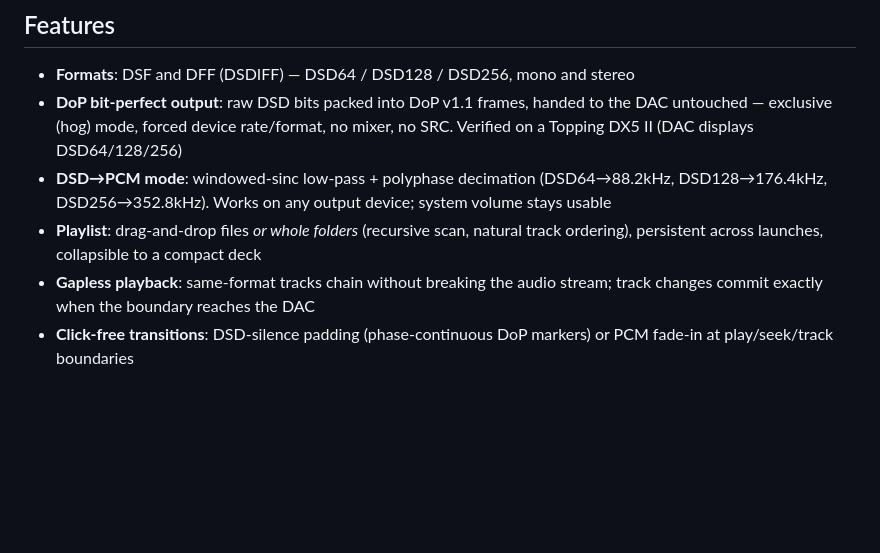
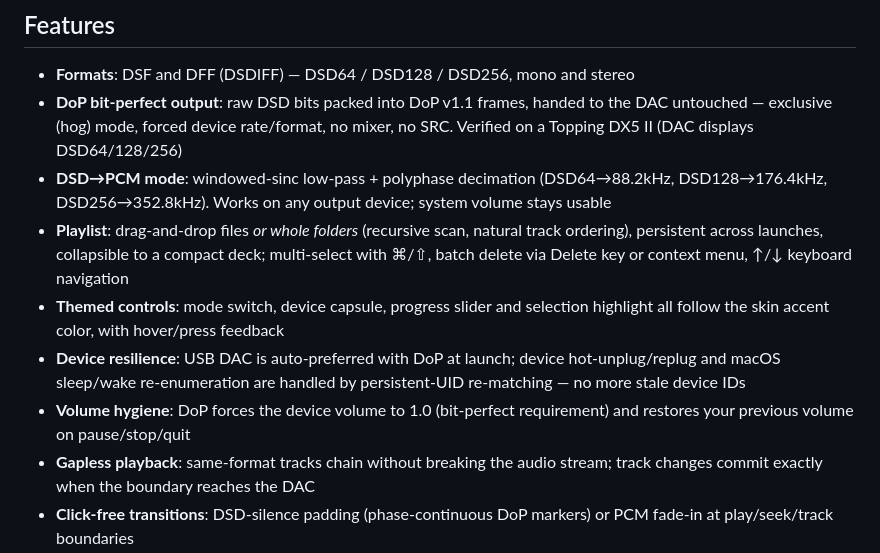
Before and after one commit to YuZhang/dsd-player, a Markdown page: README.md, the part around one of its changes. Drawn GitHub-style; blank space fills up the shorter version.

```diff
--- a/README.md
+++ b/README.md
@@ -17,7 +17,10 @@ A native macOS player for DSD audio files with **bit-perfect DoP output** to USB
 - **Formats**: DSF and DFF (DSDIFF) — DSD64 / DSD128 / DSD256, mono and stereo
 - **DoP bit-perfect output**: raw DSD bits packed into DoP v1.1 frames, handed to the DAC untouched — exclusive (hog) mode, forced device rate/format, no mixer, no SRC. Verified on a Topping DX5 II (DAC displays DSD64/128/256)
 - **DSD→PCM mode**: windowed-sinc low-pass + polyphase decimation (DSD64→88.2kHz, DSD128→176.4kHz, DSD256→352.8kHz). Works on any output device; system volume stays usable
-- **Playlist**: drag-and-drop files *or whole folders* (recursive scan, natural track ordering), persistent across launches, collapsible to a compact deck
+- **Playlist**: drag-and-drop files *or whole folders* (recursive scan, natural track ordering), persistent across launches, collapsible to a compact deck; multi-select with ⌘/⇧, batch delete via Delete key or context menu, ↑/↓ keyboard navigation
+- **Themed controls**: mode switch, device capsule, progress slider and selection highlight all follow the skin accent color, with hover/press feedback
+- **Device resilience**: USB DAC is auto-preferred with DoP at launch; device hot-unplug/replug and macOS sleep/wake re-enumeration are handled by persistent-UID re-matching — no more stale device IDs
+- **Volume hygiene**: DoP forces the device volume to 1.0 (bit-perfect requirement) and restores your previous volume on pause/stop/quit
 - **Gapless playback**: same-format tracks chain without breaking the audio stream; track changes commit exactly when the boundary reaches the DAC
 - **Click-free transitions**: DSD-silence padding (phase-continuous DoP markers) or PCM fade-in at play/seek/track boundaries
 - **VU meters**: stereo segmented level meters around a center lamp, computed in the render callback (DSD bit-density RMS / PCM RMS), logarithmic scale, red peak zone
```
Also changed, not shown: other parts of README.md (+1 -1 lines), Resources/screenshot_skin0.png, Resources/screenshot_skin1.png, 1 other file.
